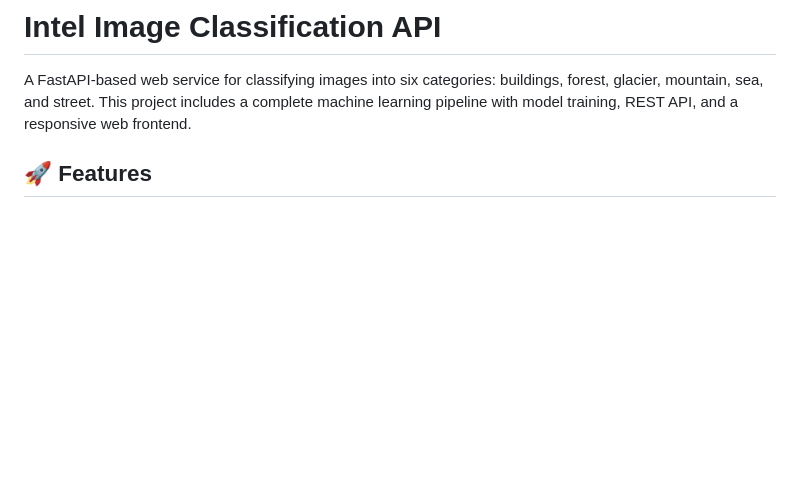
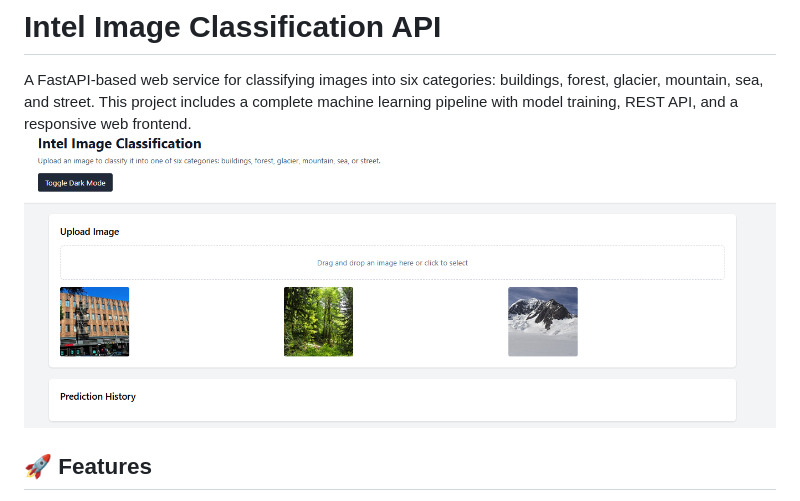
Before and after one commit to Alaa-Eldeen-Essam/Intel_background_classification, a Markdown page: README.md, the part around the change. Drawn GitHub-style; blank space fills up the shorter version.

```diff
--- a/README.md
+++ b/README.md
@@ -1,6 +1,7 @@
 # Intel Image Classification API
 
 A FastAPI-based web service for classifying images into six categories: buildings, forest, glacier, mountain, sea, and street. This project includes a complete machine learning pipeline with model training, REST API, and a responsive web frontend.
+![App Screenshot](UI.png)
 
 ## 🚀 Features
 
```
